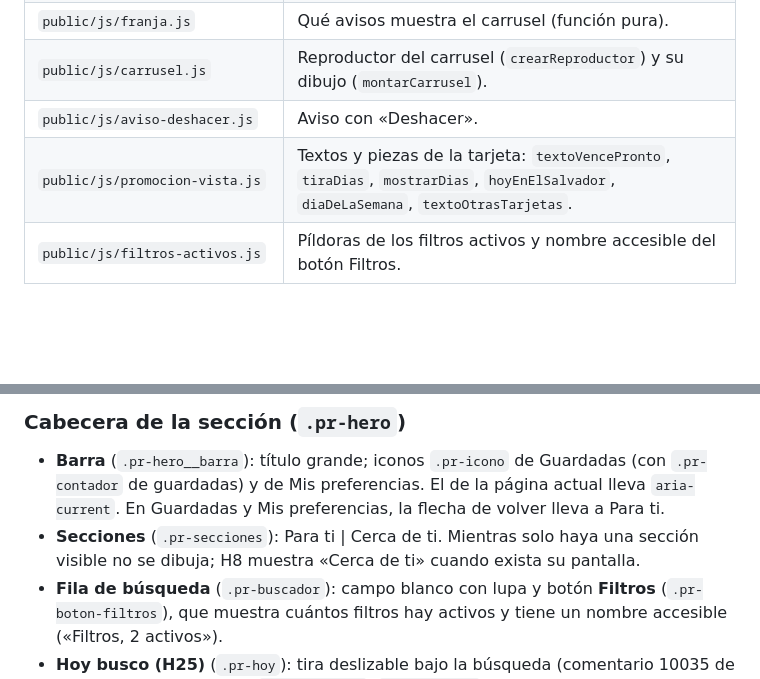
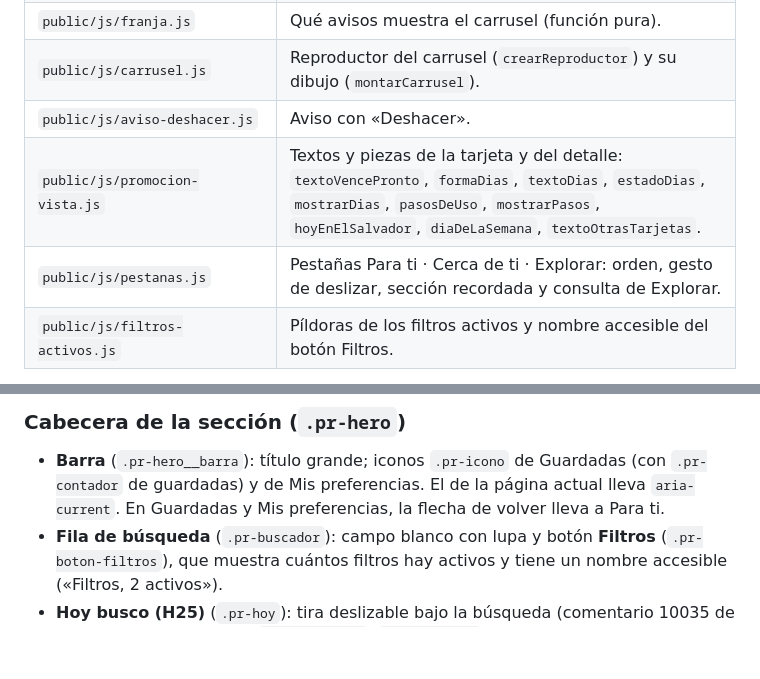
Before and after one commit to eandressrod/LosExtras-BancoAgricola, a Markdown page: docs/SISTEMA_PROMOCIONES.md, 2 parts joined by grey strips. GitHub-like rendering; blank space fills up the shorter version.

```diff
--- a/docs/SISTEMA_PROMOCIONES.md
+++ b/docs/SISTEMA_PROMOCIONES.md
@@ -11,7 +11,8 @@ Subtarea 1 de H22 ([SCRUM-127](https://somos-agilistas.atlassian.net/browse/SCRU
 | `public/js/franja.js` | Qué avisos muestra el carrusel (función pura). |
 | `public/js/carrusel.js` | Reproductor del carrusel (`crearReproductor`) y su dibujo (`montarCarrusel`). |
 | `public/js/aviso-deshacer.js` | Aviso con «Deshacer». |
-| `public/js/promocion-vista.js` | Textos y piezas de la tarjeta: `textoVencePronto`, `tiraDias`, `mostrarDias`, `hoyEnElSalvador`, `diaDeLaSemana`, `textoOtrasTarjetas`. |
+| `public/js/promocion-vista.js` | Textos y piezas de la tarjeta y del detalle: `textoVencePronto`, `formaDias`, `textoDias`, `estadoDias`, `mostrarDias`, `pasosDeUso`, `mostrarPasos`, `hoyEnElSalvador`, `diaDeLaSemana`, `textoOtrasTarjetas`. |
+| `public/js/pestanas.js` | Pestañas Para ti · Cerca de ti · Explorar: orden, gesto de deslizar, sección recordada y consulta de Explorar. |
 | `public/js/filtros-activos.js` | Píldoras de los filtros activos y nombre accesible del botón Filtros. |
 
 **Regla para las demás historias** (H20, H21, H23 y H25): usar estas clases y tokens sin escribir estilos propios. Un estado nuevo se añade aquí y en el CSS del sistema.
@@ -53,7 +54,6 @@ Subtarea 1 de H22 ([SCRUM-127](https://somos-agilistas.atlassian.net/browse/SCRU
 ### Cabecera de la sección (`.pr-hero`)
 
 - **Barra** (`.pr-hero__barra`): título grande; iconos `.pr-icono` de Guardadas (con `.pr-contador` de guardadas) y de Mis preferencias. El de la página actual lleva `aria-current`. En Guardadas y Mis preferencias, la flecha de volver lleva a Para ti.
-- **Secciones** (`.pr-secciones`): Para ti | Cerca de ti. Mientras solo haya una sección visible no se dibuja; H8 muestra «Cerca de ti» cuando exista su pantalla.
 - **Fila de búsqueda** (`.pr-buscador`): campo blanco con lupa y botón **Filtros** (`.pr-boton-filtros`), que muestra cuántos filtros hay activos y tiene un nombre accesible («Filtros, 2 activos»).
 - **Hoy busco (H25)** (`.pr-hoy`): tira deslizable bajo la búsqueda (comentario 10035 de SCRUM-118). Cada chip (`.pr-hoy__chip`, `role="radio"`) es una pastilla translúcida con icono y una palabra; su nombre accesible es el nombre completo de la ocasión y contiene esa palabra. Marcado: relleno oscuro, icono ✓ y `aria-checked`. Altura visible de 32 px y área táctil de 44 px. Con un chip activo, «Primero: …» (`.pr-hoy__estado`) aparece en la propia cabecera. La tira está oculta hasta que la página tiene tarjetas con las que consultar.
 - **Fondo:** amarillo de la marca con aros de fondo. Ya no cambia con la tarjeta.
```
Also changed, not shown: other parts of docs/SISTEMA_PROMOCIONES.md (+11 -5 lines).
